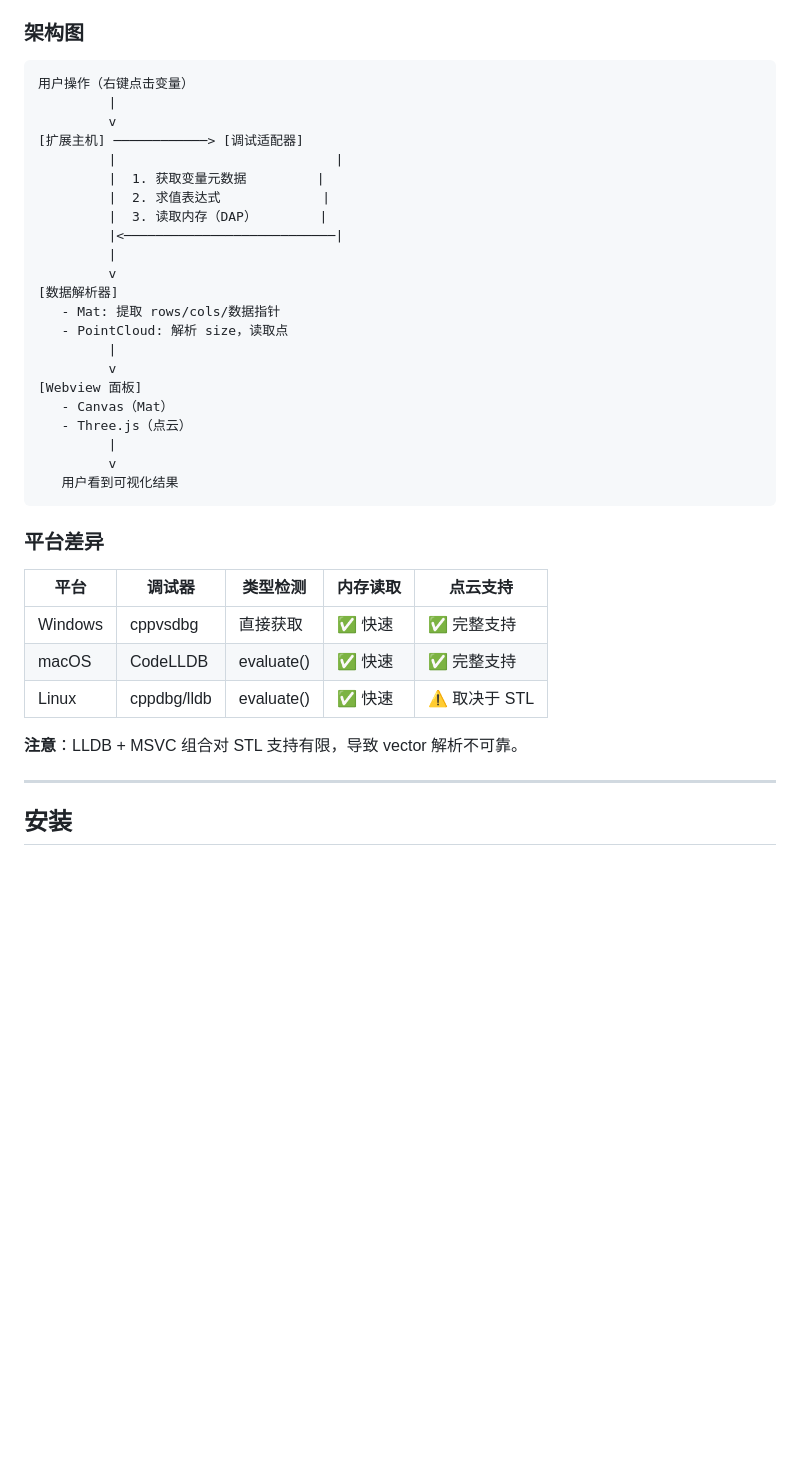
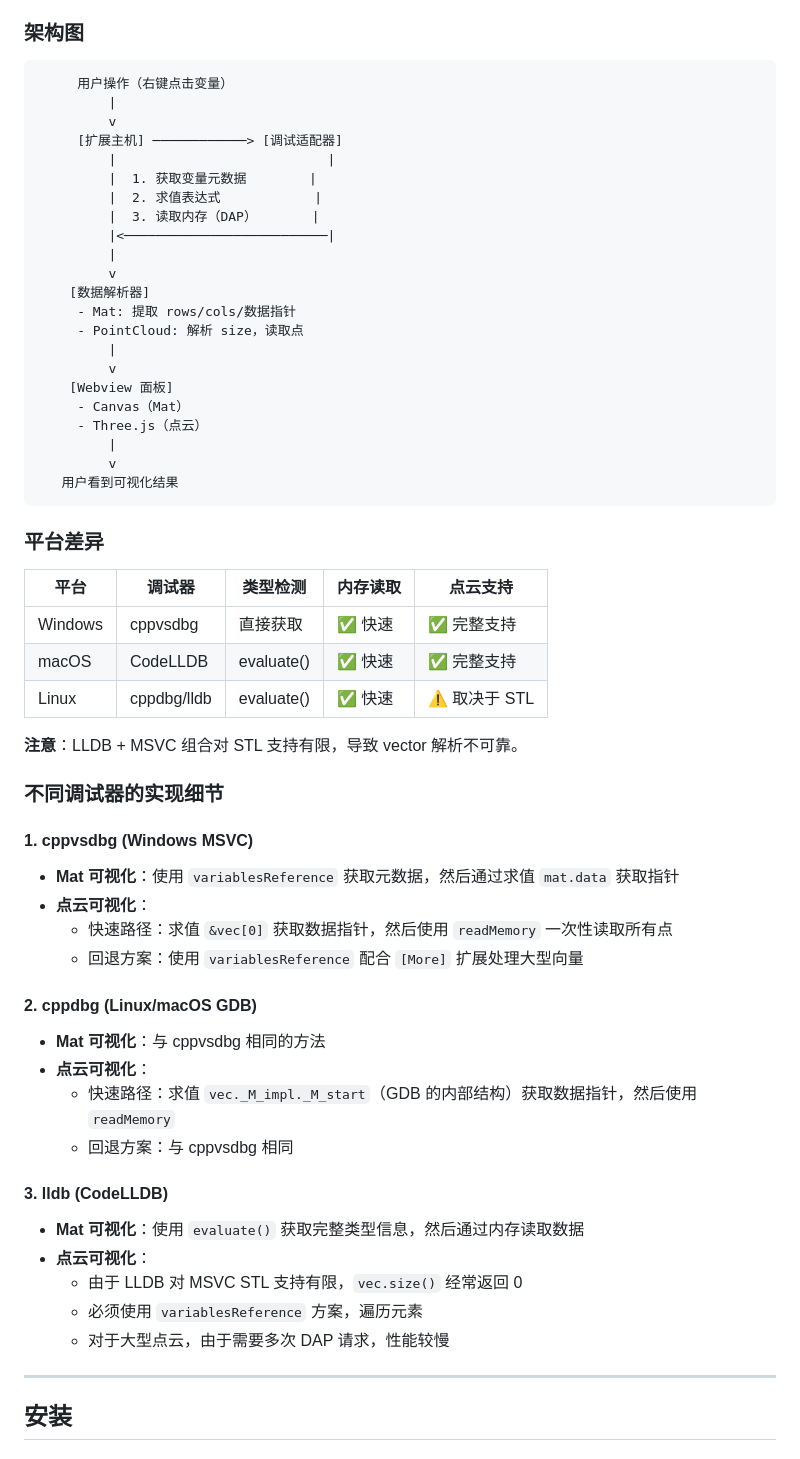
Before and after one commit to dull-bird/cv_debug_mate_cpp, a Markdown page: README_CN.md, the part around one of its changes. GitHub-like rendering; blank space fills up the shorter version.

````diff
--- a/README_CN.md
+++ b/README_CN.md
@@ -194,25 +191,25 @@ CV DebugMate C++ 利用 **VS Code 调试适配器协议（DAP）** 在活动调
 ### 架构图
 
 ```
-用户操作（右键点击变量）
+     用户操作（右键点击变量）
          |
          v
-[扩展主机] ────────────> [调试适配器]
-         |                            |
-         |  1. 获取变量元数据         |
-         |  2. 求值表达式             |
-         |  3. 读取内存（DAP）        |
-         |<───────────────────────────|
+     [扩展主机] ────────────> [调试适配器]
+         |                           |
+         |  1. 获取变量元数据        |
+         |  2. 求值表达式            |
+         |  3. 读取内存（DAP）       |
+         |<──────────────────────────|
          |
          v
-[数据解析器]
-   - Mat: 提取 rows/cols/数据指针
-   - PointCloud: 解析 size，读取点
+    [数据解析器]
+     - Mat: 提取 rows/cols/数据指针
+     - PointCloud: 解析 size，读取点
          |
          v
-[Webview 面板]
-   - Canvas（Mat）
-   - Three.js（点云）
+    [Webview 面板]
+     - Canvas（Mat）
+     - Three.js（点云）
          |
          v
    用户看到可视化结果
@@ -227,6 +224,27 @@ CV DebugMate C++ 利用 **VS Code 调试适配器协议（DAP）** 在活动调
 | Linux | cppdbg/lldb | evaluate() | ✅ 快速 | ⚠️ 取决于 STL |
 
 **注意**：LLDB + MSVC 组合对 STL 支持有限，导致 vector 解析不可靠。
+
+### 不同调试器的实现细节
+
+#### 1. cppvsdbg (Windows MSVC)
+- **Mat 可视化**：使用 `variablesReference` 获取元数据，然后通过求值 `mat.data` 获取指针
+- **点云可视化**：
+  - 快速路径：求值 `&vec[0]` 获取数据指针，然后使用 `readMemory` 一次性读取所有点
+  - 回退方案：使用 `variablesReference` 配合 `[More]` 扩展处理大型向量
+
+#### 2. cppdbg (Linux/macOS GDB)
+- **Mat 可视化**：与 cppvsdbg 相同的方法
+- **点云可视化**：
+  - 快速路径：求值 `vec._M_impl._M_start`（GDB 的内部结构）获取数据指针，然后使用 `readMemory`
+  - 回退方案：与 cppvsdbg 相同
+
+#### 3. lldb (CodeLLDB)
+- **Mat 可视化**：使用 `evaluate()` 获取完整类型信息，然后通过内存读取数据
+- **点云可视化**：
+  - 由于 LLDB 对 MSVC STL 支持有限，`vec.size()` 经常返回 0
+  - 必须使用 `variablesReference` 方案，遍历元素
+  - 对于大型点云，由于需要多次 DAP 请求，性能较慢
 
 ---
 
````
Also changed, not shown: other parts of README_CN.md (+7 -10 lines), README.md (+36 -18 lines).
